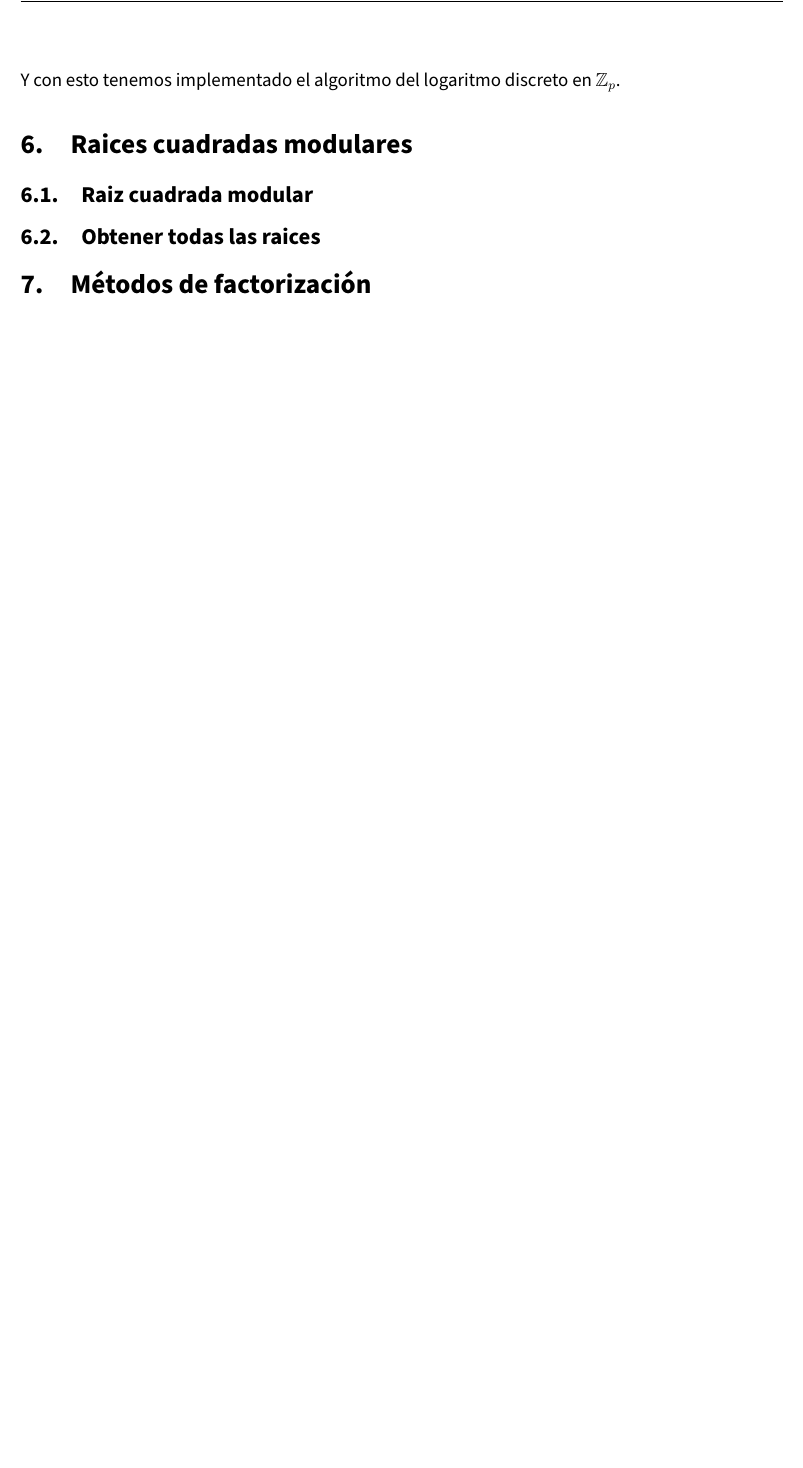
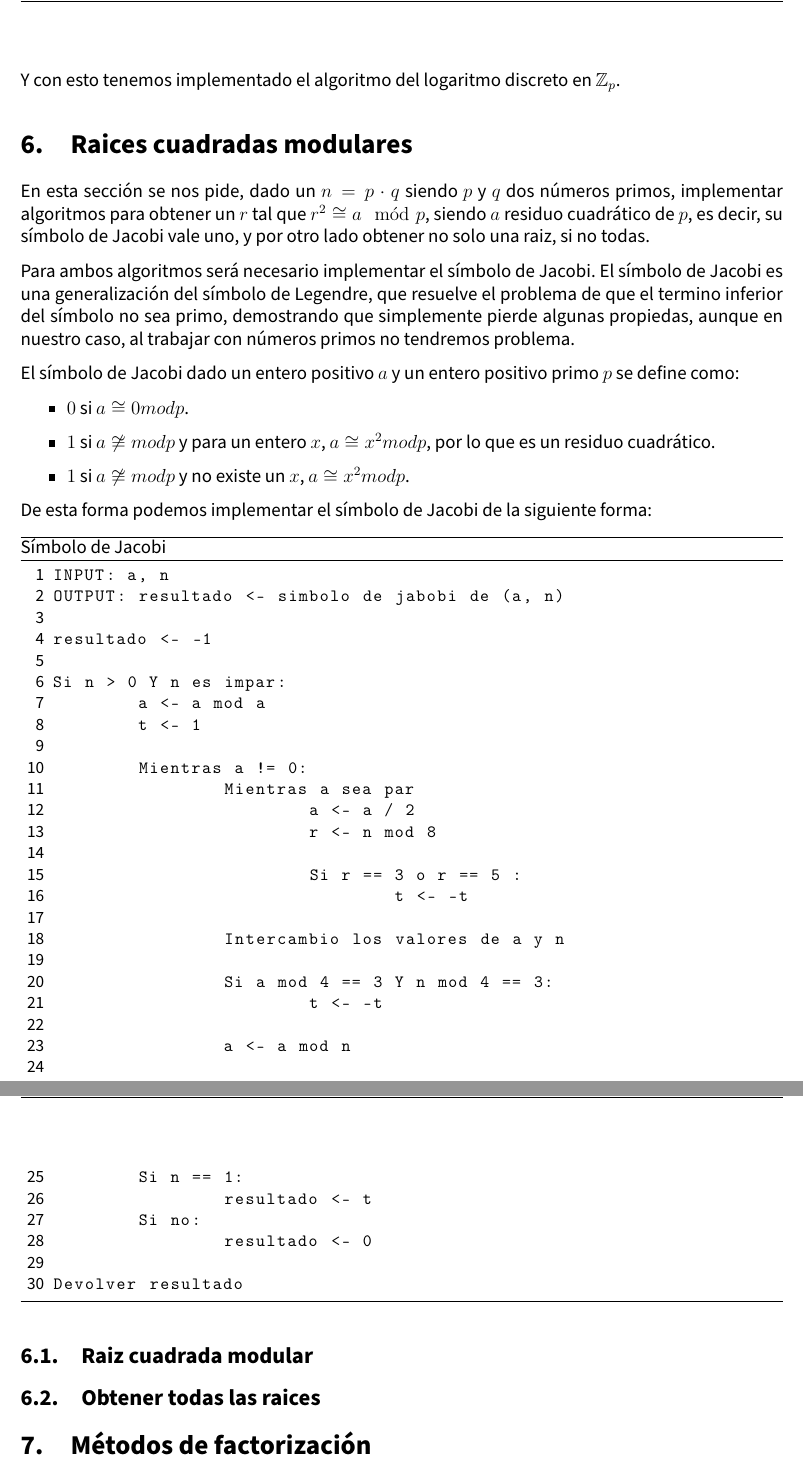
Before and after one commit to advy99/CRIP, a LaTeX document (practica1/memoria/CRIP_p1.tex): part of page 10 of 10 before the commit and two parts of pages 10 and 11 of 11 after it, the two joined at a grey line, cut so that both start at the same text, the shorter picture padded with empty space. Compiled offline with pdfLaTeX.

Commit message:
explicado simbolo de jacobi

```diff
--- a/practica1/memoria/CRIP_p1.tex
+++ b/practica1/memoria/CRIP_p1.tex
@@ -418,6 +418,53 @@ Y con esto tenemos implementado el algoritmo del logaritmo discreto en $\mathbb{
 
 \section{Raices cuadradas modulares}
 
+En esta sección se nos pide, dado un $n = p \cdot q$ siendo $p$ y $q$ dos números primos, implementar algoritmos para obtener un $r$ tal que $r^2 \cong a \mod p$, siendo $a$ residuo cuadrático de $p$, es decir, su símbolo de Jacobi vale uno, y por otro lado obtener no solo una raiz, si no todas.
+
+Para ambos algoritmos será necesario implementar el símbolo de Jacobi. El símbolo de Jacobi es una generalización del símbolo de Legendre, que resuelve el problema de que el termino inferior del símbolo no sea primo, demostrando que simplemente pierde algunas propiedas, aunque en nuestro caso, al trabajar con números primos no tendremos problema.
+
+El símbolo de Jacobi dado un entero positivo $a$ y un entero positivo primo $p$ se define como:
+
+\begin{itemize}
+	\item $0$ si $a \cong 0 mod p$.
+	\item $1$ si $a \not \cong mod p$ y para un entero $x$, $a \cong x^2 mod p$, por lo que es un residuo cuadrático.
+	\item $1$ si $a \not \cong mod p$ y no existe un $x$, $a \cong x^2 mod p$.
+\end{itemize}
+
+De esta forma podemos implementar el símbolo de Jacobi de la siguiente forma:
+
+\begin{lstlisting}[caption={Símbolo de Jacobi}]
+INPUT: a, n
+OUTPUT: resultado <- simbolo de jabobi de (a, n)
+
+resultado <- -1
+
+Si n > 0 Y n es impar:
+	a <- a mod a
+	t <- 1
+
+	Mientras a != 0:
+		Mientras a sea par
+			a <- a / 2
+			r <- n mod 8
+
+			Si r == 3 o r == 5 :
+				t <- -t
+
+		Intercambio los valores de a y n
+
+		Si a mod 4 == 3 Y n mod 4 == 3:
+			t <- -t
+
+		a <- a mod n
+
+	Si n == 1:
+		resultado <- t
+	Si no:
+		resultado <- 0
+
+Devolver resultado
+\end{lstlisting}
+
 \subsection{Raiz cuadrada modular}
 
 \subsection{Obtener todas las raices}
```
